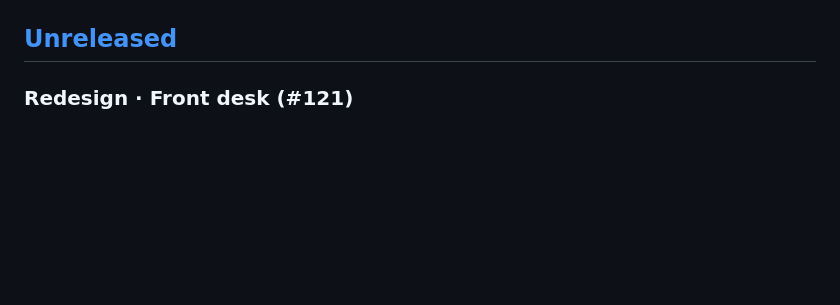
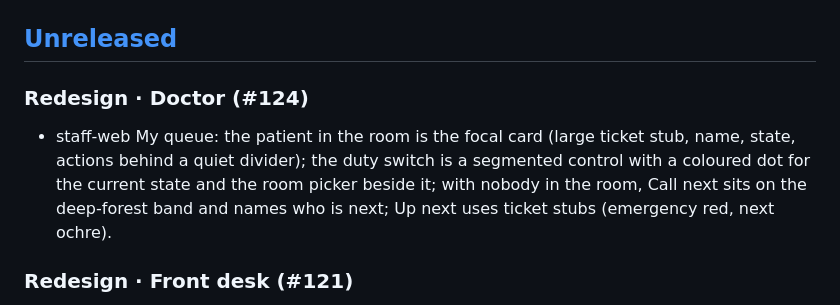
Before and after one commit to B-Pine/medilink-rwanda, a Markdown page: frontend/CHANGELOG.md, the part around the change. GitHub-like rendering; blank space fills up the shorter version.

Commit message:
docs(frontend): changelog for the doctor redesign
Closes #124

Co-Authored-By: Claude Opus 5.5 <noreply@anthropic.com>

```diff
--- a/frontend/CHANGELOG.md
+++ b/frontend/CHANGELOG.md
@@ -8,6 +8,13 @@ adheres to [Semantic Versioning](https://semver.org/spec/v2.0.0.html). Releases
 ## [Unreleased]
 
 <!-- Wave 1: each sprint writes ONLY under its own heading; consolidated into Added/Changed/Fixed at release. -->
+
+### Redesign · Doctor (#124)
+
+- staff-web My queue: the patient in the room is the focal card (large ticket stub, name, state,
+  actions behind a quiet divider); the duty switch is a segmented control with a coloured dot for
+  the current state and the room picker beside it; with nobody in the room, Call next sits on the
+  deep-forest band and names who is next; Up next uses ticket stubs (emergency red, next ochre).
 
 ### Redesign · Front desk (#121)
 
```
